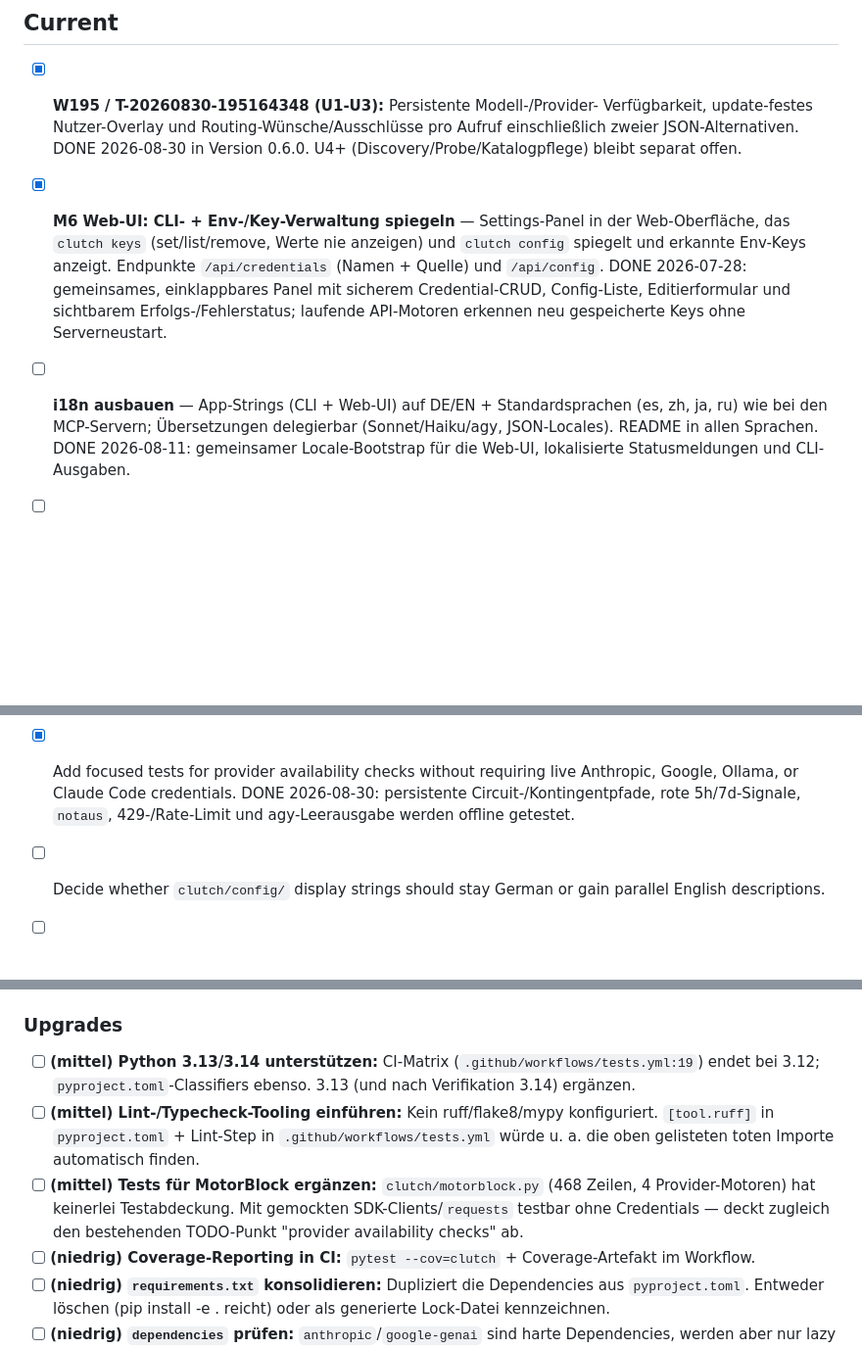
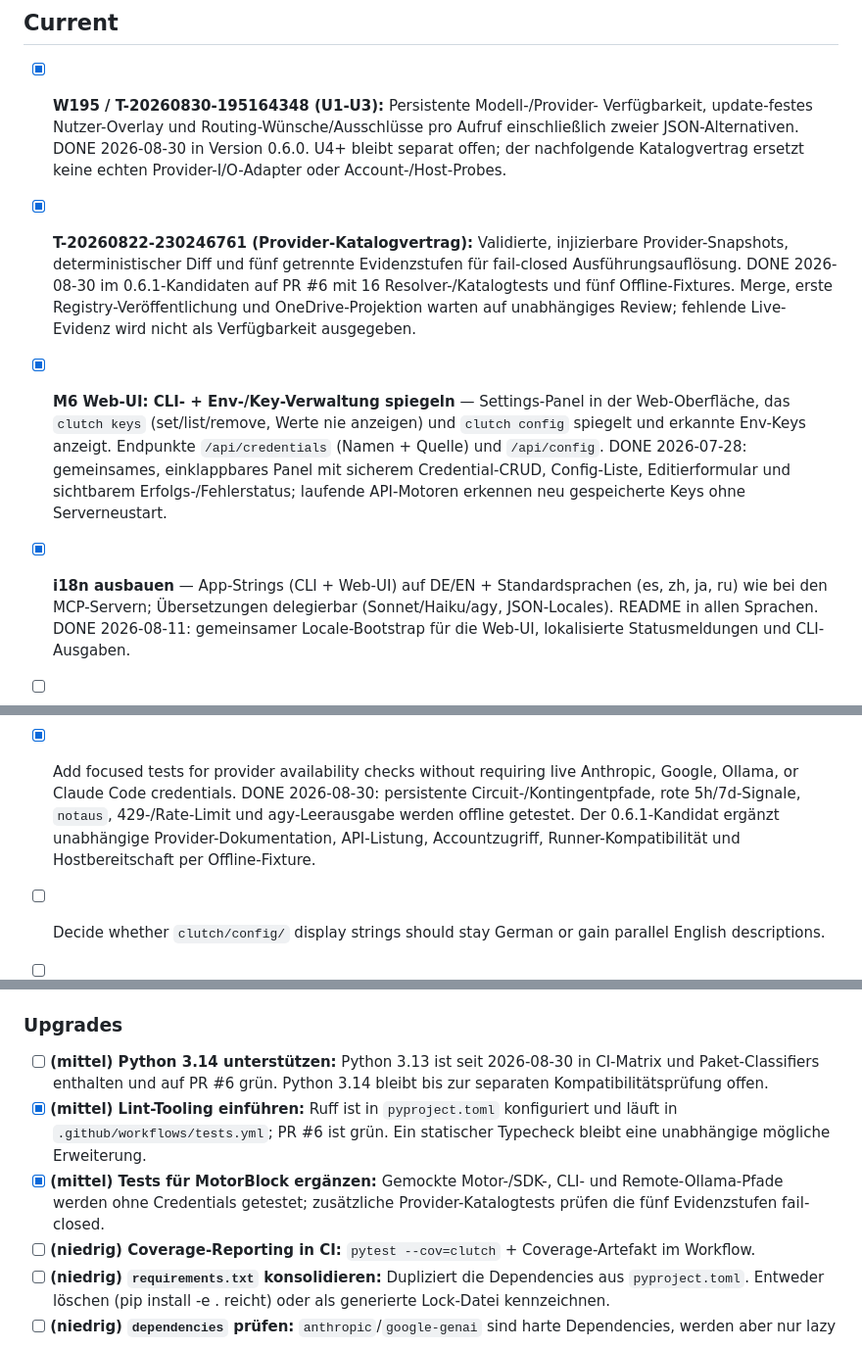
Before and after one commit to ellmos-ai/clutch, a Markdown page: TODO.md, 3 parts joined by grey strips. Shown at 98% size. Rendered like a GitHub page; blank space fills up the shorter version.

Commit message:
docs(todo): reconcile completed maintenance items

```diff
--- a/TODO.md
+++ b/TODO.md
@@ -22,7 +22,14 @@ provider-neutral LLM orchestration library.
 - [x] **W195 / T-20260830-195164348 (U1-U3):** Persistente Modell-/Provider-
   Verfügbarkeit, update-festes Nutzer-Overlay und Routing-Wünsche/Ausschlüsse
   pro Aufruf einschließlich zweier JSON-Alternativen. DONE 2026-08-30 in
-  Version 0.6.0. U4+ (Discovery/Probe/Katalogpflege) bleibt separat offen.
+  Version 0.6.0. U4+ bleibt separat offen; der nachfolgende Katalogvertrag
+  ersetzt keine echten Provider-I/O-Adapter oder Account-/Host-Probes.
+- [x] **T-20260822-230246761 (Provider-Katalogvertrag):** Validierte, injizierbare
+  Provider-Snapshots, deterministischer Diff und fünf getrennte Evidenzstufen
+  für fail-closed Ausführungsauflösung. DONE 2026-08-30 im 0.6.1-Kandidaten auf
+  PR #6 mit 16 Resolver-/Katalogtests und fünf Offline-Fixtures. Merge, erste
+  Registry-Veröffentlichung und OneDrive-Projektion warten auf unabhängiges
+  Review; fehlende Live-Evidenz wird nicht als Verfügbarkeit ausgegeben.
 
 - [x] **M6 Web-UI: CLI- + Env-/Key-Verwaltung spiegeln** — Settings-Panel in der
   Web-Oberfläche, das `clutch keys` (set/list/remove, Werte nie anzeigen) und
@@ -31,7 +38,7 @@ provider-neutral LLM orchestration library.
   gemeinsames, einklappbares Panel mit sicherem Credential-CRUD, Config-Liste,
   Editierformular und sichtbarem Erfolgs-/Fehlerstatus; laufende API-Motoren
   erkennen neu gespeicherte Keys ohne Serverneustart.
-- [ ] **i18n ausbauen** — App-Strings (CLI + Web-UI) auf DE/EN + Standardsprachen
+- [x] **i18n ausbauen** — App-Strings (CLI + Web-UI) auf DE/EN + Standardsprachen
   (es, zh, ja, ru) wie bei den MCP-Servern; Übersetzungen delegierbar (Sonnet/Haiku/agy,
   JSON-Locales). README in allen Sprachen. DONE 2026-08-11: gemeinsamer
   Locale-Bootstrap für die Web-UI, lokalisierte Statusmeldungen und CLI-Ausgaben.
@@ -44,7 +51,9 @@ provider-neutral LLM orchestration library.
 - [x] Add focused tests for provider availability checks without requiring live
   Anthropic, Google, Ollama, or Claude Code credentials.
   DONE 2026-08-30: persistente Circuit-/Kontingentpfade, rote 5h/7d-Signale,
-  `notaus`, 429-/Rate-Limit und agy-Leerausgabe werden offline getestet.
+  `notaus`, 429-/Rate-Limit und agy-Leerausgabe werden offline getestet. Der
+  0.6.1-Kandidat ergänzt unabhängige Provider-Dokumentation, API-Listung,
+  Accountzugriff, Runner-Kompatibilität und Hostbereitschaft per Offline-Fixture.
 - [ ] Decide whether `clutch/config/` display strings should stay German or gain parallel
   English descriptions.
 - [ ] Verify current provider model IDs before the next release.
@@ -275,17 +284,15 @@ Einschränkung, **niedrig** = Hygiene/Konsistenz.
 
 ### Upgrades
 
-- [ ] **(mittel) Python 3.13/3.14 unterstützen:** CI-Matrix
-  (`.github/workflows/tests.yml:19`) endet bei 3.12; `pyproject.toml`-Classifiers
-  ebenso. 3.13 (und nach Verifikation 3.14) ergänzen.
-- [ ] **(mittel) Lint-/Typecheck-Tooling einführen:** Kein ruff/flake8/mypy
-  konfiguriert. `[tool.ruff]` in `pyproject.toml` + Lint-Step in
-  `.github/workflows/tests.yml` würde u. a. die oben gelisteten toten Importe
-  automatisch finden.
-- [ ] **(mittel) Tests für MotorBlock ergänzen:** `clutch/motorblock.py`
-  (468 Zeilen, 4 Provider-Motoren) hat keinerlei Testabdeckung. Mit gemockten
-  SDK-Clients/`requests` testbar ohne Credentials — deckt zugleich den
-  bestehenden TODO-Punkt "provider availability checks" ab.
+- [ ] **(mittel) Python 3.14 unterstützen:** Python 3.13 ist seit 2026-08-30 in
+  CI-Matrix und Paket-Classifiers enthalten und auf PR #6 grün. Python 3.14
+  bleibt bis zur separaten Kompatibilitätsprüfung offen.
+- [x] **(mittel) Lint-Tooling einführen:** Ruff ist in `pyproject.toml`
+  konfiguriert und läuft in `.github/workflows/tests.yml`; PR #6 ist grün.
+  Ein statischer Typecheck bleibt eine unabhängige mögliche Erweiterung.
+- [x] **(mittel) Tests für MotorBlock ergänzen:** Gemockte Motor-/SDK-, CLI- und
+  Remote-Ollama-Pfade werden ohne Credentials getestet; zusätzliche
+  Provider-Katalogtests prüfen die fünf Evidenzstufen fail-closed.
 - [ ] **(niedrig) Coverage-Reporting in CI:** `pytest --cov=clutch` +
   Coverage-Artefakt im Workflow.
 - [ ] **(niedrig) `requirements.txt` konsolidieren:** Dupliziert die
```
